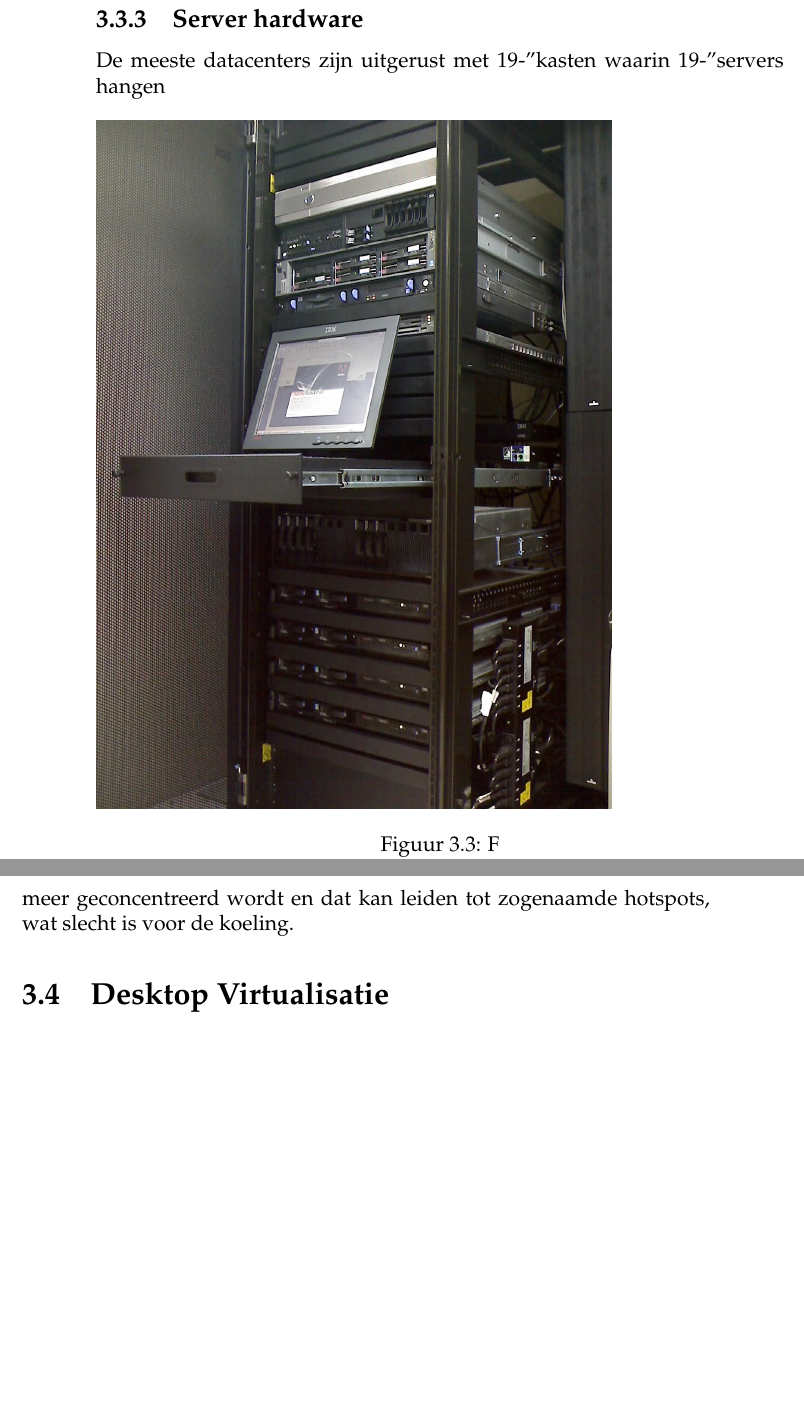
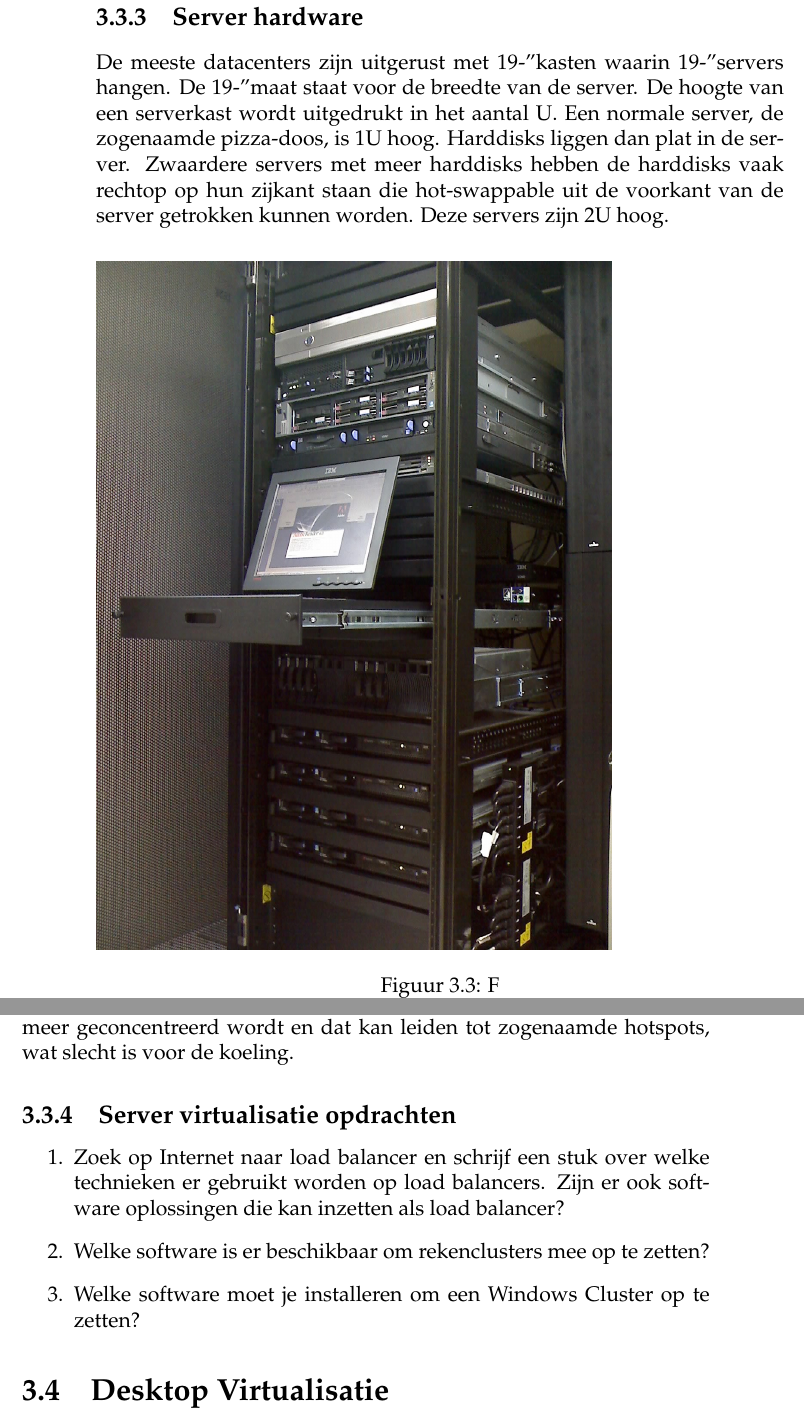
Before and after one commit to DennisLeeuw/Virtualisatie, a LaTeX book (Virtualisatie.tex, which reads server_hardware.tex, server_virtualisatie_opdrachten.tex): two parts of pages 20 and 21 of 27, joined at a grey line, cut so that both start at the same text, the shorter picture padded with empty space. Compiled offline with pdfLaTeX.

Commit message:
Toevoeging van opdrachten en wat kleine updates

```diff
--- a/Virtualisatie.tex
+++ b/Virtualisatie.tex
@@ -128,9 +128,11 @@
 \input{rekencluster}
 \subsection{High Availibility}\index{High Availibility}
 \input{high_availability}
-\input{failover}
-\subsection{Server hardware}
+\input{failover}\index{Failover}
+\subsection{Server hardware}\index{Server hardware}
 \input{server_hardware}
+\subsection{Server virtualisatie opdrachten}
+\input{server_virtualisatie_opdrachten}
 \section{Desktop Virtualisatie}\index{Desktop virtualisatie}
 \section{The Cloud: Virtual Private Servers}\index{VPS}\index{Virtual Private Server}
 
--- a/server_hardware.tex
+++ b/server_hardware.tex
@@ -1,9 +1,9 @@
-De meeste datacenters zijn uitgerust met 19\inch-kasten waarin 19\inch-servers hangen
+De meeste datacenters zijn uitgerust met 19\inch-kasten waarin 19\inch-servers hangen. De 19\inch-maat staat voor de breedte van de server. De hoogte van een serverkast wordt uitgedrukt in het aantal U. Een normale server, de zogenaamde pizza-doos, is 1U hoog. Harddisks liggen dan plat in de server. Zwaardere servers met meer harddisks hebben de harddisks vaak rechtop op hun zijkant staan die hot-swappable uit de voorkant van de server getrokken kunnen worden. Deze servers zijn 2U hoog.
 
-\begin{figure}[h!]
+\begin{figure}[H]
 \includegraphics[width=0.75\linewidth]{Wiki_Rack001.jpg}
 \caption Foto van Jfreyre afkomstig van \url{https://commons.wikimedia.org/wiki/File:Rack001.jpg}
 \centering
 \end{figure}
 
-Om hogere dichtheden te bereiken wordt er gebruik gemaakt van blade servers. Bij blade servers zitten er meedere servers (blades) in \'e\'en fysieke behuizing (19\inch-kast). De servers delen een backplane, de voeding(en) en de behuizing waardoor er effectief meer servers passen op dezelfde oppervlakte. Een nadeel van blades is wel dat de warmte ontwikkeling ook veel meer geconcentreerd wordt en dat kan leiden tot zogenaamde hotspots, wat slecht is voor de koeling.
+Om hogere dichtheden te bereiken wordt er gebruik gemaakt van blade servers\index{Blade servers}. Bij blade servers zitten er meedere servers (blades) in \'e\'en fysieke behuizing (19\inch-kast). De servers delen een backplane, de voeding(en) en de behuizing waardoor er effectief meer servers passen op dezelfde oppervlakte. Een nadeel van blades is wel dat de warmte ontwikkeling ook veel meer geconcentreerd wordt en dat kan leiden tot zogenaamde hotspots, wat slecht is voor de koeling.
--- /dev/null
+++ b/server_virtualisatie_opdrachten.tex
@@ -0,0 +1,5 @@
+\begin{enumerate}
+\item Zoek op Internet naar load balancer en schrijf een stuk over welke technieken er gebruikt worden op load balancers. Zijn er ook software oplossingen die kan inzetten als load balancer?
+\item Welke software is er beschikbaar om rekenclusters mee op te zetten?
+\item Welke software moet je installeren om een Windows Cluster op te zetten?
+\end{enumerate}
```
Also changed, not shown: rekencluster.tex (+1 -1 lines), Virtualisatie.tex (2 more changed lines).
